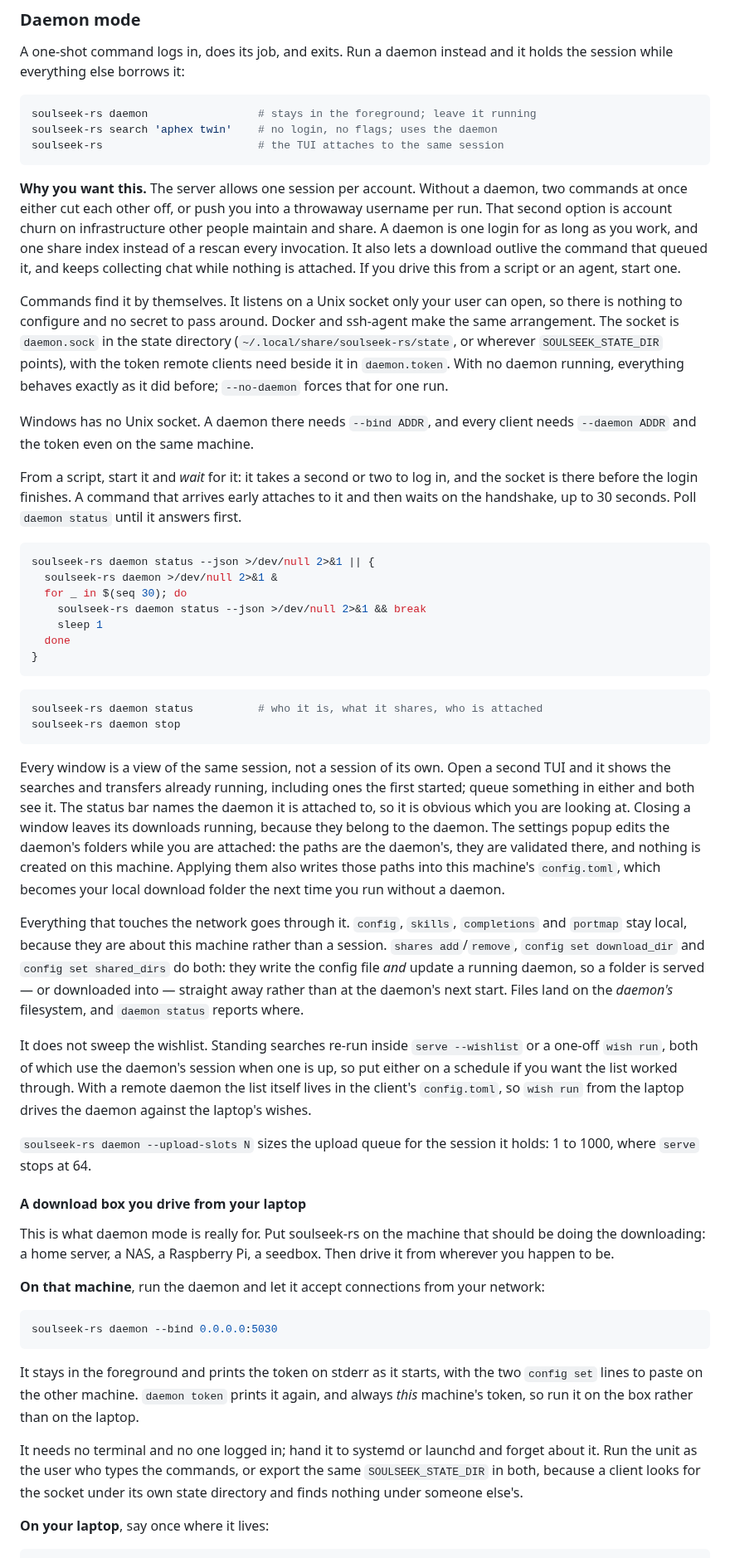
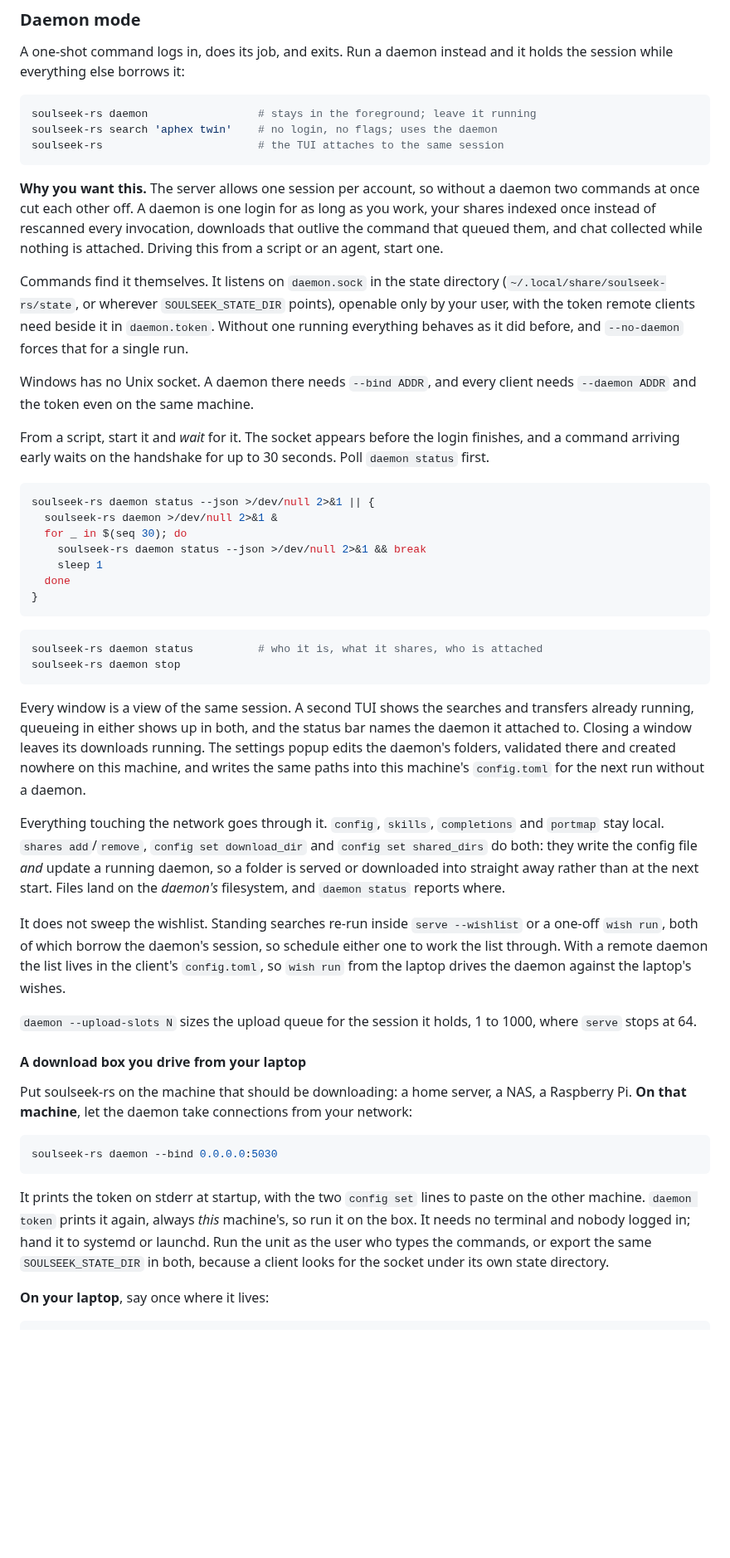
Before and after one commit to michel/soulseek-rs, a Markdown page: README.md, the part around one of its changes. Shown at 83% size. GitHub-like rendering; blank space fills up the shorter version.

````diff
--- a/README.md
+++ b/README.md
@@ -125,29 +91,25 @@ soulseek-rs search 'aphex twin'    # no login, no flags; uses the daemon
 soulseek-rs                        # the TUI attaches to the same session
 ```
 
-**Why you want this.** The server allows one session per account. Without a
-daemon, two commands at once either cut each other off, or push you into a
-throwaway username per run. That second option is account churn on
-infrastructure other people maintain and share. A daemon is one login for as
-long as you work, and one share index instead of a rescan every invocation. It also lets a download
-outlive the command that queued it, and keeps collecting chat while nothing is
-attached. If you drive this from a script or an agent, start one.
+**Why you want this.** The server allows one session per account, so without a
+daemon two commands at once cut each other off. A daemon is one login for as
+long as you work, your shares indexed once instead of rescanned every
+invocation, downloads that outlive the command that queued them, and chat
+collected while nothing is attached. Driving this from a script or an agent,
+start one.
 
-Commands find it by themselves. It listens on a Unix socket only your user can
-open, so there is nothing to configure and no secret to pass around. Docker and
-ssh-agent make the same arrangement. The socket is `daemon.sock` in the state
-directory (`~/.local/share/soulseek-rs/state`, or wherever `SOULSEEK_STATE_DIR`
-points), with the token remote clients need beside it in `daemon.token`. With
-no daemon running, everything behaves exactly as it did before; `--no-daemon`
-forces that for one run.
+Commands find it themselves. It listens on `daemon.sock` in the state directory
+(`~/.local/share/soulseek-rs/state`, or wherever `SOULSEEK_STATE_DIR` points),
+openable only by your user, with the token remote clients need beside it in
+`daemon.token`. Without one running everything behaves as it did before, and
+`--no-daemon` forces that for a single run.
 
 Windows has no Unix socket. A daemon there needs `--bind ADDR`, and every
 client needs `--daemon ADDR` and the token even on the same machine.
 
-From a script, start it and *wait* for it: it takes a second or two to log in,
-and the socket is there before the login finishes. A command that arrives early
-attaches to it and then waits on the handshake, up to 30 seconds. Poll
-`daemon status` until it answers first.
+From a script, start it and *wait* for it. The socket appears before the login
+finishes, and a command arriving early waits on the handshake for up to 30
+seconds. Poll `daemon status` first.
 
 ```bash
 soulseek-rs daemon status --json >/dev/null 2>&1 || {
@@ -164,57 +126,45 @@ soulseek-rs daemon status          # who it is, what it shares, who is attached
 soulseek-rs daemon stop
 ```
 
-Every window is a view of the same session, not a session of its own. Open a
-second TUI and it shows the searches and transfers already running, including
-ones the first started; queue something in either and both see it. The status
-bar names the daemon it is attached to, so it is obvious which you are looking
-at. Closing a window leaves its downloads running, because they belong to the
-daemon. The settings popup edits the daemon's folders while you are attached:
-the paths are the daemon's, they are validated there, and nothing is created on
-this machine. Applying them also writes those paths into this machine's
-`config.toml`, which becomes your local download folder the next time you run
-without a daemon.
+Every window is a view of the same session. A second TUI shows the searches and
+transfers already running, queueing in either shows up in both, and the status
+bar names the daemon it attached to. Closing a window leaves its downloads
+running. The settings popup edits the daemon's folders, validated there and
+created nowhere on this machine, and writes the same paths into this machine's
+`config.toml` for the next run without a daemon.
 
-Everything that touches the network goes through it. `config`, `skills`,
-`completions` and `portmap` stay local, because they are about this machine
-rather than a session. `shares add`/`remove`, `config set download_dir` and
-`config set shared_dirs` do both: they write the config file *and* update a
-running daemon, so a folder is served — or downloaded into — straight away
-rather than at the daemon's next start. Files land on the *daemon's*
+Everything touching the network goes through it. `config`, `skills`,
+`completions` and `portmap` stay local. `shares add`/`remove`,
+`config set download_dir` and `config set shared_dirs` do both: they write the
+config file *and* update a running daemon, so a folder is served or downloaded
+into straight away rather than at the next start. Files land on the *daemon's*
 filesystem, and `daemon status` reports where.
 
 It does not sweep the wishlist. Standing searches re-run inside
-`serve --wishlist` or a one-off `wish run`, both of which use the daemon's
-session when one is up, so put either on a schedule if you want the list worked
-through. With a remote daemon the list itself lives in the client's
-`config.toml`, so `wish run` from the laptop drives the daemon against the
-laptop's wishes.
+`serve --wishlist` or a one-off `wish run`, both of which borrow the daemon's
+session, so schedule either one to work the list through. With a remote daemon
+the list lives in the client's `config.toml`, so `wish run` from the laptop
+drives the daemon against the laptop's wishes.
 
-`soulseek-rs daemon --upload-slots N` sizes the upload queue for the session it
-holds: 1 to 1000, where `serve` stops at 64.
+`daemon --upload-slots N` sizes the upload queue for the session it holds, 1 to
+1000, where `serve` stops at 64.
 
 #### A download box you drive from your laptop
 
-This is what daemon mode is really for. Put soulseek-rs on the machine that
-should be doing the downloading: a home server, a NAS, a Raspberry Pi, a
-seedbox. Then drive it from wherever you happen to be.
-
-**On that machine**, run the daemon and let it accept connections from your
-network:
+Put soulseek-rs on the machine that should be downloading: a home server, a
+NAS, a Raspberry Pi. **On that machine**, let the daemon take connections from
+your network:
 
 ```bash
 soulseek-rs daemon --bind 0.0.0.0:5030
 ```
 
-It stays in the foreground and prints the token on stderr as it starts, with
-the two `config set` lines to paste on the other machine. `daemon token` prints
-it again, and always *this* machine's token, so run it on the box rather than
-on the laptop.
-
-It needs no terminal and no one logged in; hand it to systemd or launchd and
-forget about it. Run the unit as the user who types the commands, or export the
-same `SOULSEEK_STATE_DIR` in both, because a client looks for the socket under
-its own state directory and finds nothing under someone else's.
+It prints the token on stderr at startup, with the two `config set` lines to
+paste on the other machine. `daemon token` prints it again, always *this*
+machine's, so run it on the box. It needs no terminal and nobody logged in;
+hand it to systemd or launchd. Run the unit as the user who types the commands,
+or export the same `SOULSEEK_STATE_DIR` in both, because a client looks for the
+socket under its own state directory.
 
 **On your laptop**, say once where it lives:
 
````
Also changed, not shown: other parts of README.md (+171 -269 lines), soulseek-rs/src/SKILL.md (+15 -14 lines).
